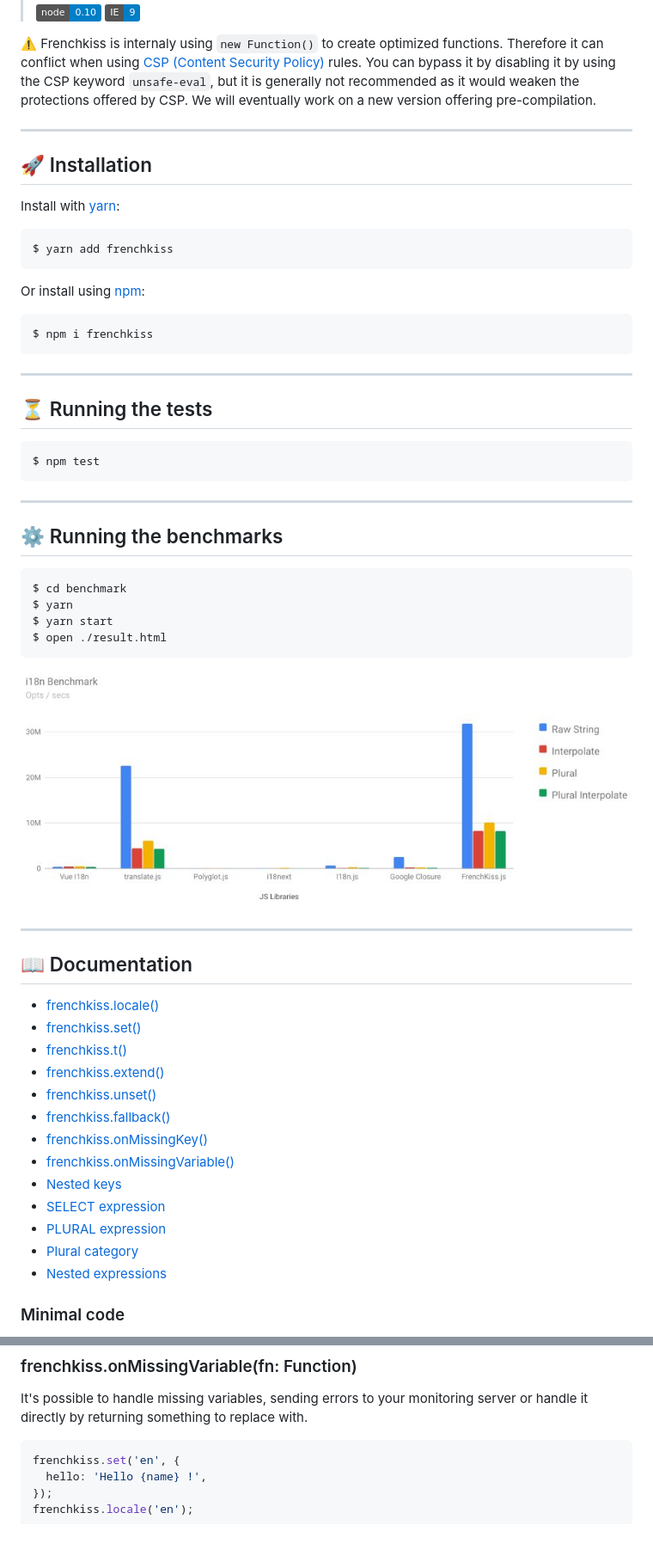
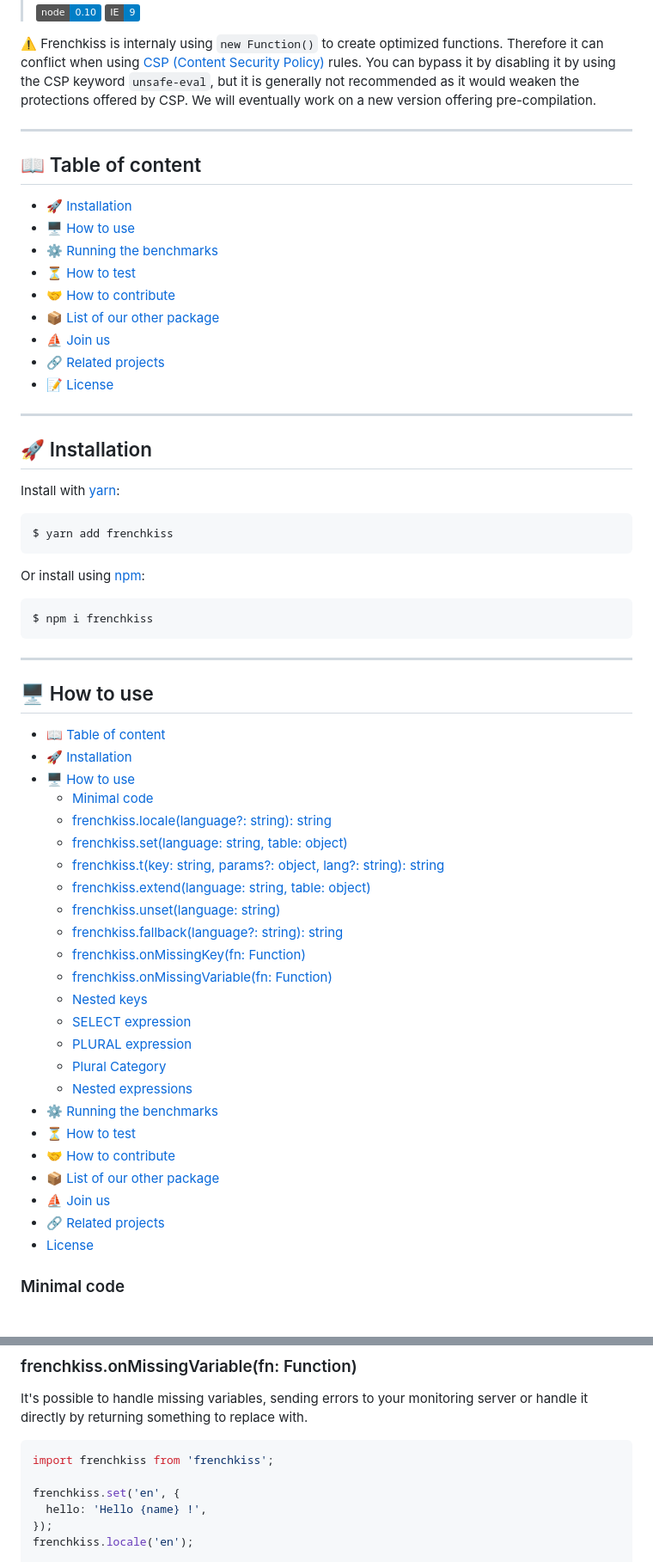
Before and after one commit to koala-interactive/frenchkiss.js, a Markdown page: README.md, 2 parts joined by grey strips. Shown at 86% size. Drawn GitHub-style; badges without logos; blank space fills up the shorter version.

Commit message:
Clean and improve README.md

````diff
--- a/README.md
+++ b/README.md
@@ -23,6 +22,19 @@ We will eventually work on a new version offering pre-compilation.
 
 ---
 
+## 📖 Table of content
+- [🚀 Installation](#-installation)
+- [🖥️ How to use](#️-how-to-use)
+- [⚙️ Running the benchmarks](#️-running-the-benchmarks)
+- [⏳ How to test](#-how-to-test)
+- [🤝 How to contribute](#-how-to-contribute)
+- [📦 List of our other package](#-list-of-our-other-package)
+- [⛵ Join us](#-join-us)
+- [🔗 Related projects](#-related-projects)
+- [📝 License](#license)
+
+---
+
 ## 🚀 Installation
 
 Install with [yarn](https://yarnpkg.com):
@@ -35,38 +47,32 @@ Or install using [npm](https://npmjs.org):
 
 ---
 
-## ⏳ Running the tests
+## 🖥️ How to use
 
-    $ npm test
-
----
-
-## ⚙️ Running the benchmarks
-
-    $ cd benchmark
-    $ yarn
-    $ yarn start
-    $ open ./result.html
-
-![i18n benchmark](./benchmark/benchmark.jpg)
-
----
-
-## 📖 Documentation
-
-- [frenchkiss.locale()](#frenchkisslocalelanguage-string-string)
-- [frenchkiss.set()](#frenchkisssetlanguage-string-table-object)
-- [frenchkiss.t()](#frenchkisstkey-string-params-object-lang-string-string)
-- [frenchkiss.extend()](#frenchkissextendlanguage-string-table-object)
-- [frenchkiss.unset()](#frenchkiss.unsetlanguage-string)
-- [frenchkiss.fallback()](#frenchkissfallbacklanguage-string-string)
-- [frenchkiss.onMissingKey()](#frenchkissonMissingKeyfn-Function)
-- [frenchkiss.onMissingVariable()](#frenchkissonMissingVariablefn-Function)
-- [Nested keys](#nested-keys)
-- [SELECT expression](#select-expression)
-- [PLURAL expression](#plural-expression)
-- [Plural category](#plural-category)
-- [Nested expressions](#nested-expressions)
+- [📖 Table of content](#-table-of-content)
+- [🚀 Installation](#-installation)
+- [🖥️ How to use](#️-how-to-use)
+  - [Minimal code](#minimal-code)
+  - [frenchkiss.locale(language?: string): string](#frenchkisslocalelanguage-string-string)
+  - [frenchkiss.set(language: string, table: object)](#frenchkisssetlanguage-string-table-object)
+  - [frenchkiss.t(key: string, params?: object, lang?: string): string](#frenchkisstkey-string-params-object-lang-string-string)
+  - [frenchkiss.extend(language: string, table: object)](#frenchkissextendlanguage-string-table-object)
+  - [frenchkiss.unset(language: string)](#frenchkissunsetlanguage-string)
+  - [frenchkiss.fallback(language?: string): string](#frenchkissfallbacklanguage-string-string)
+  - [frenchkiss.onMissingKey(fn: Function)](#frenchkissonmissingkeyfn-function)
+  - [frenchkiss.onMissingVariable(fn: Function)](#frenchkissonmissingvariablefn-function)
+  - [Nested keys](#nested-keys)
+  - [SELECT expression](#select-expression)
+  - [PLURAL expression](#plural-expression)
+  - [Plural Category](#plural-category)
+  - [Nested expressions](#nested-expressions)
+- [⚙️ Running the benchmarks](#️-running-the-benchmarks)
+- [⏳ How to test](#-how-to-test)
+- [🤝 How to contribute](#-how-to-contribute)
+- [📦 List of our other package](#-list-of-our-other-package)
+- [⛵ Join us](#-join-us)
+- [🔗 Related projects](#-related-projects)
+- [License](#license)
 
 ### Minimal code
 
@@ -230,6 +270,8 @@ frenchkiss.t('missingkey'); // => 'An error happened (missingkey)'
 It's possible to handle missing variables, sending errors to your monitoring server or handle it directly by returning something to replace with.
 
 ```js
+import frenchkiss from 'frenchkiss';
+
 frenchkiss.set('en', {
   hello: 'Hello {name} !',
 });
````
Also changed, not shown: other parts of README.md (+140 -39 lines).
